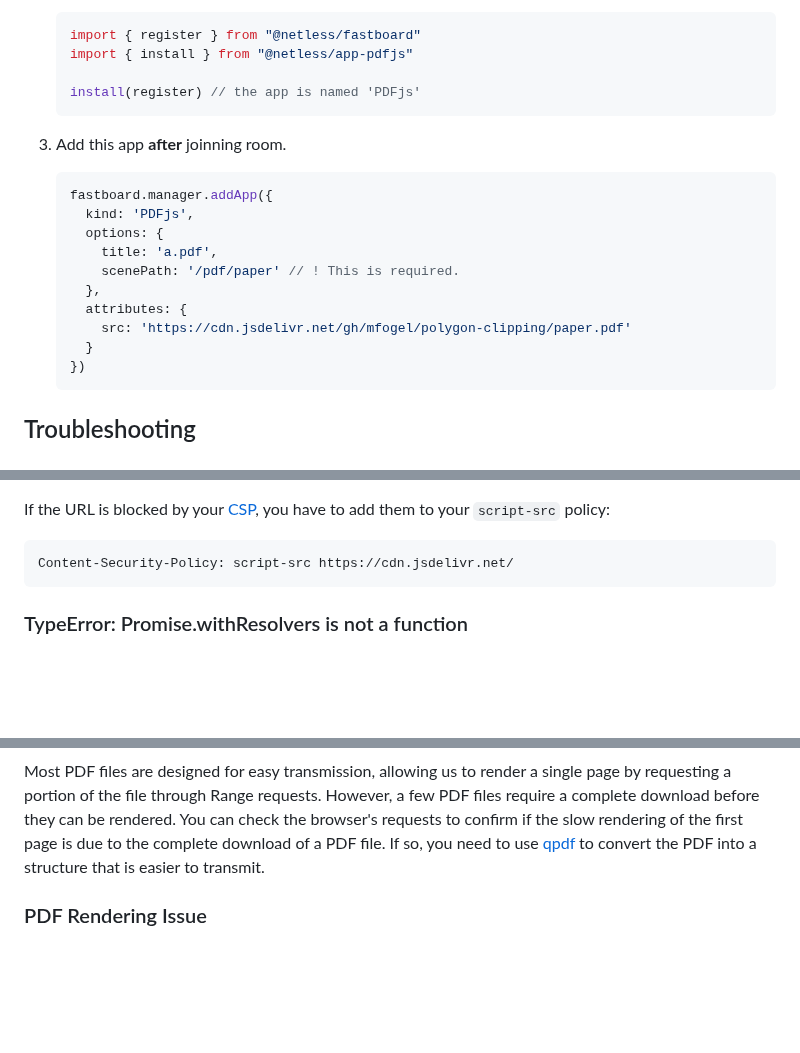
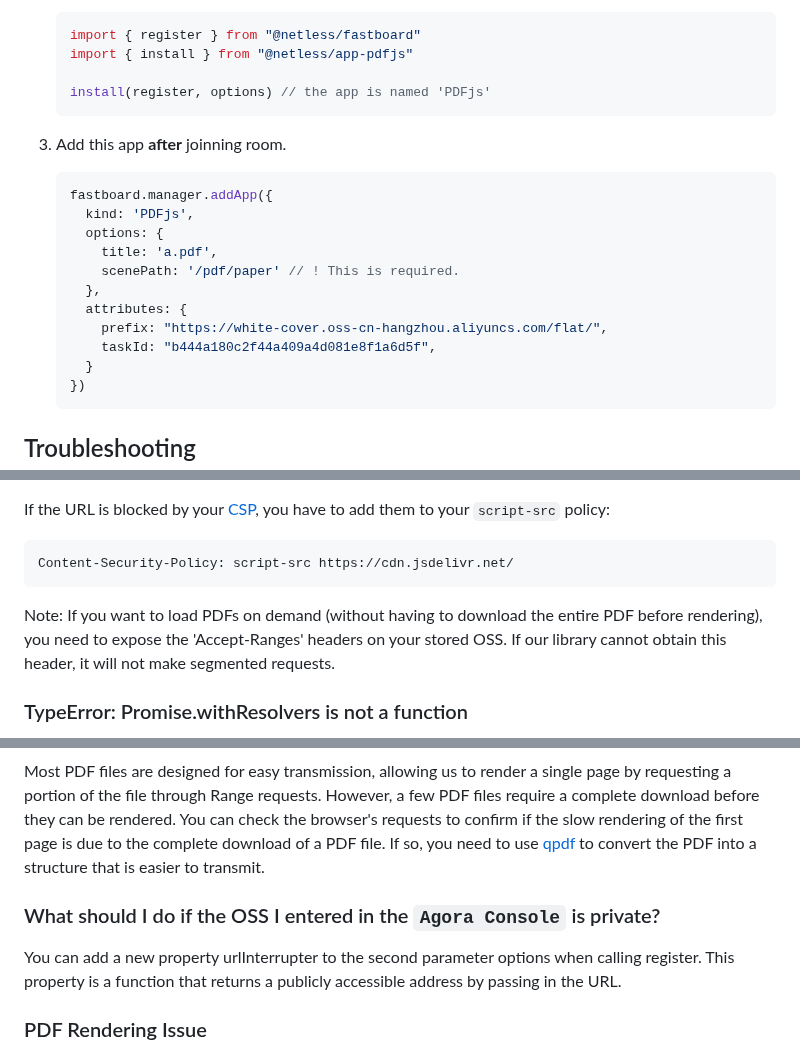
Before and after one commit to yasemincidem/netless-app-pdfjs, a Markdown page: README.md, 3 parts joined by grey strips. GitHub-like rendering; blank space fills up the shorter version.

Commit message:
docs: update readme

````diff
--- a/README.md
+++ b/README.md
@@ -24,7 +24,7 @@ A [Netless App](https://github.com/netless-io/netless-app) that renders PDF file
    import { register } from "@netless/fastboard"
    import { install } from "@netless/app-pdfjs"
 
-   install(register) // the app is named 'PDFjs'
+   install(register, options) // the app is named 'PDFjs'
    ```
 
 3. Add this app **after** joinning room.
@@ -37,7 +37,8 @@ A [Netless App](https://github.com/netless-io/netless-app) that renders PDF file
        scenePath: '/pdf/paper' // ! This is required.
      },
      attributes: {
-       src: 'https://cdn.jsdelivr.net/gh/mfogel/polygon-clipping/paper.pdf'
+       prefix: "https://white-cover.oss-cn-hangzhou.aliyuncs.com/flat/",
+       taskId: "b444a180c2f44a409a4d081e8f1a6d5f",
      }
    })
    ```
@@ -66,6 +67,10 @@ you have to add them to your `script-src` policy:
 ```
 Content-Security-Policy: script-src https://cdn.jsdelivr.net/
 ```
+
+Note: If you want to load PDFs on demand (without having to download the entire PDF before rendering),
+you need to expose the 'Accept-Ranges' headers on your stored OSS.
+If our library cannot obtain this header, it will not make segmented requests.
 
 ### TypeError: Promise.withResolvers is not a function
 
@@ -103,6 +108,10 @@ is due to the complete download of a PDF file.
 If so, you need to use [qpdf](https://github.com/qpdf/qpdf) to convert the PDF
 into a structure that is easier to transmit.
 
+### What should I do if the OSS I entered in the `Agora Console` is private?
+You can add a new property urlInterrupter to the second parameter options when calling register.
+This property is a function that returns a publicly accessible address by passing in the URL.
+
 ### PDF Rendering Issue
 
 As the package name implies, it uses PDF.js to render the file.
````
